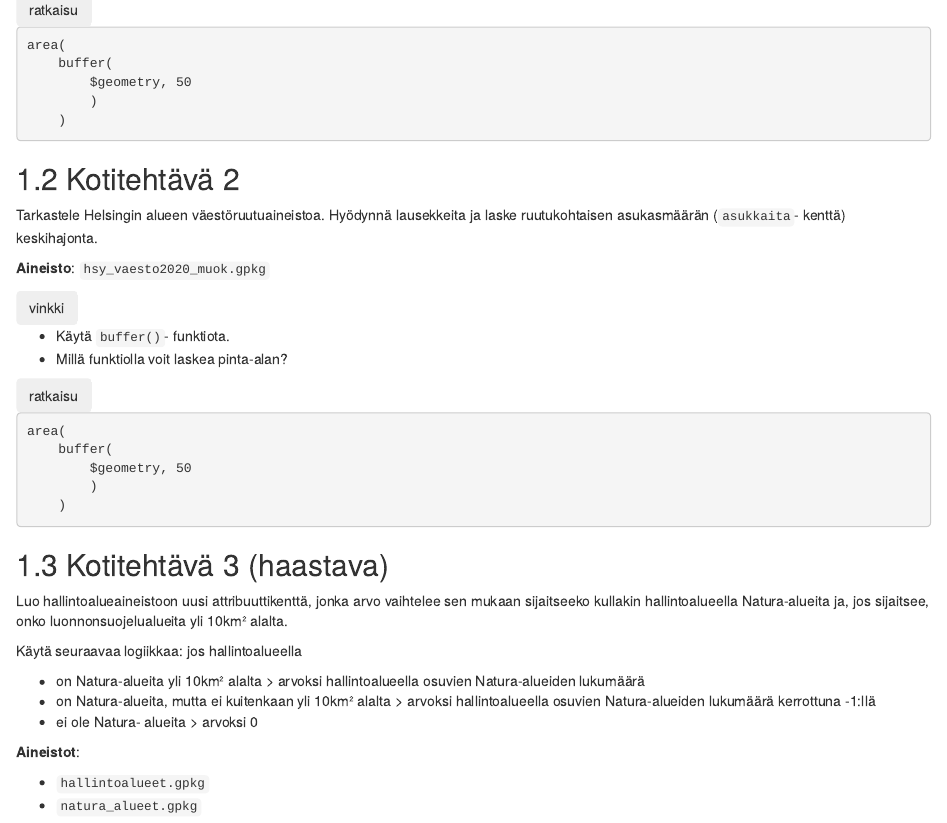
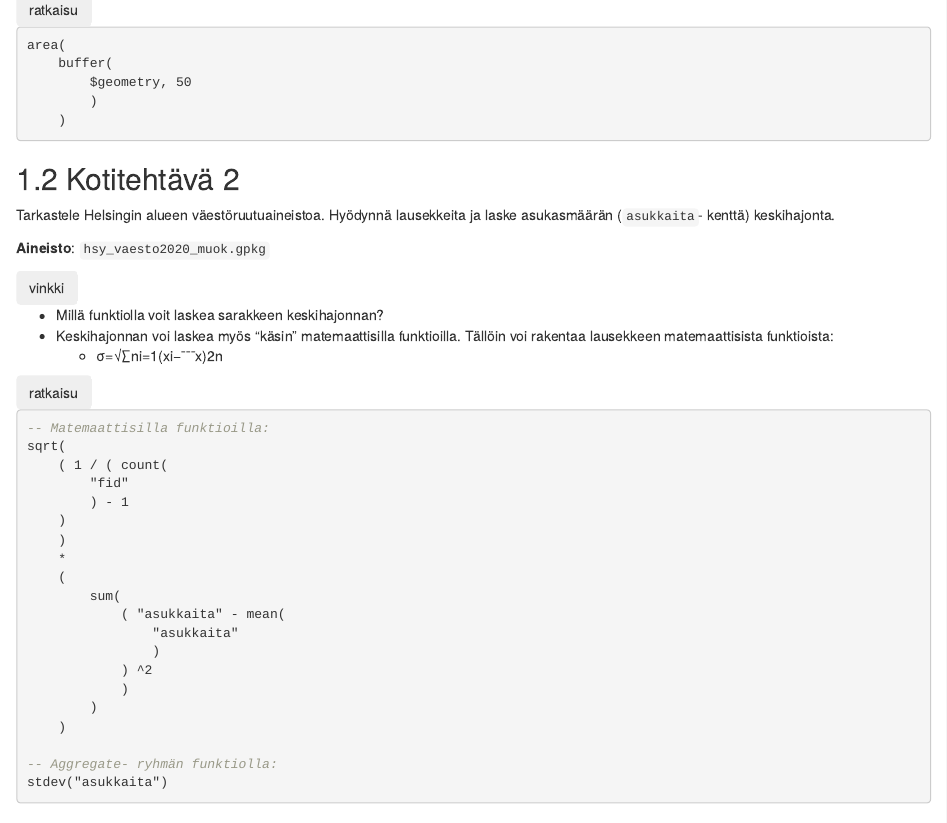
Before and after one commit to GispoCoding/GS014_Lausekkeet_QGISissa, an R Markdown document (src/14_kappale_14.Rmd): the page in a window 1100 px wide, from 280 px down. Rendered offline with R 4.5, knitr and Pandoc, with nearby package versions; drawn as R Markdown's standard HTML page in place of the format the file asks for.

Commit message:
Change instructions 12.2

````diff
--- a/src/14_kappale_14.Rmd
+++ b/src/14_kappale_14.Rmd
@@ -30,7 +30,7 @@ area(
 
 ## Kotitehtävä 2
 
-Tarkastele Helsingin alueen väestöruutuaineistoa. Hyödynnä lausekkeita ja laske ruutukohtaisen asukasmäärän (```asukkaita```- kenttä) keskihajonta.
+Tarkastele Helsingin alueen väestöruutuaineistoa. Hyödynnä lausekkeita ja laske asukasmäärän (```asukkaita```- kenttä) keskihajonta.
 
 **Aineisto**: ```hsy_vaesto2020_muok.gpkg```
 
@@ -38,8 +38,9 @@ Tarkastele Helsingin alueen väestöruutuaineistoa. Hyödynnä lausekkeita ja la
 <button onclick="toggleAnswer(this)" class="btn answer_btn">vinkki</button>
 
 ::: hidden-box
-- Käytä ```buffer()```- funktiota.
-- Millä funktiolla voit laskea pinta-alan?
+- Millä funktiolla voit laskea sarakkeen keskihajonnan?
+- Keskihajonnan voi laskea myös "käsin" matemaattisilla funktioilla. Tällöin voi rakentaa lausekkeen matemaattisista funktioista:
+  - σ=√∑ni=1(xi−¯¯¯x)2n
 :::
 
 <button onclick="toggleAnswer(this)" class="btn answer_btn">ratkaisu</button>
@@ -47,11 +48,26 @@ Tarkastele Helsingin alueen väestöruutuaineistoa. Hyödynnä lausekkeita ja la
 ::: hidden-box
 ::: code-box
 ``` sql
-area(
-	buffer(
-		$geometry, 50
+-- Matemaattisilla funktioilla:
+sqrt(
+	( 1 / ( count(
+		"fid"
+		) - 1
+	)
+	)
+	*
+	(
+		sum(
+			( "asukkaita" - mean(
+				"asukkaita"
+				)
+			) ^2
+			)
 		)
 	)
+
+-- Aggregate- ryhmän funktiolla:
+stdev("asukkaita")
 ```
 :::
 :::
````
Also changed, not shown: src/10_kappale_10.Rmd (+4 -0 lines), src/12_kappale_12.Rmd (+1 -1 lines).
